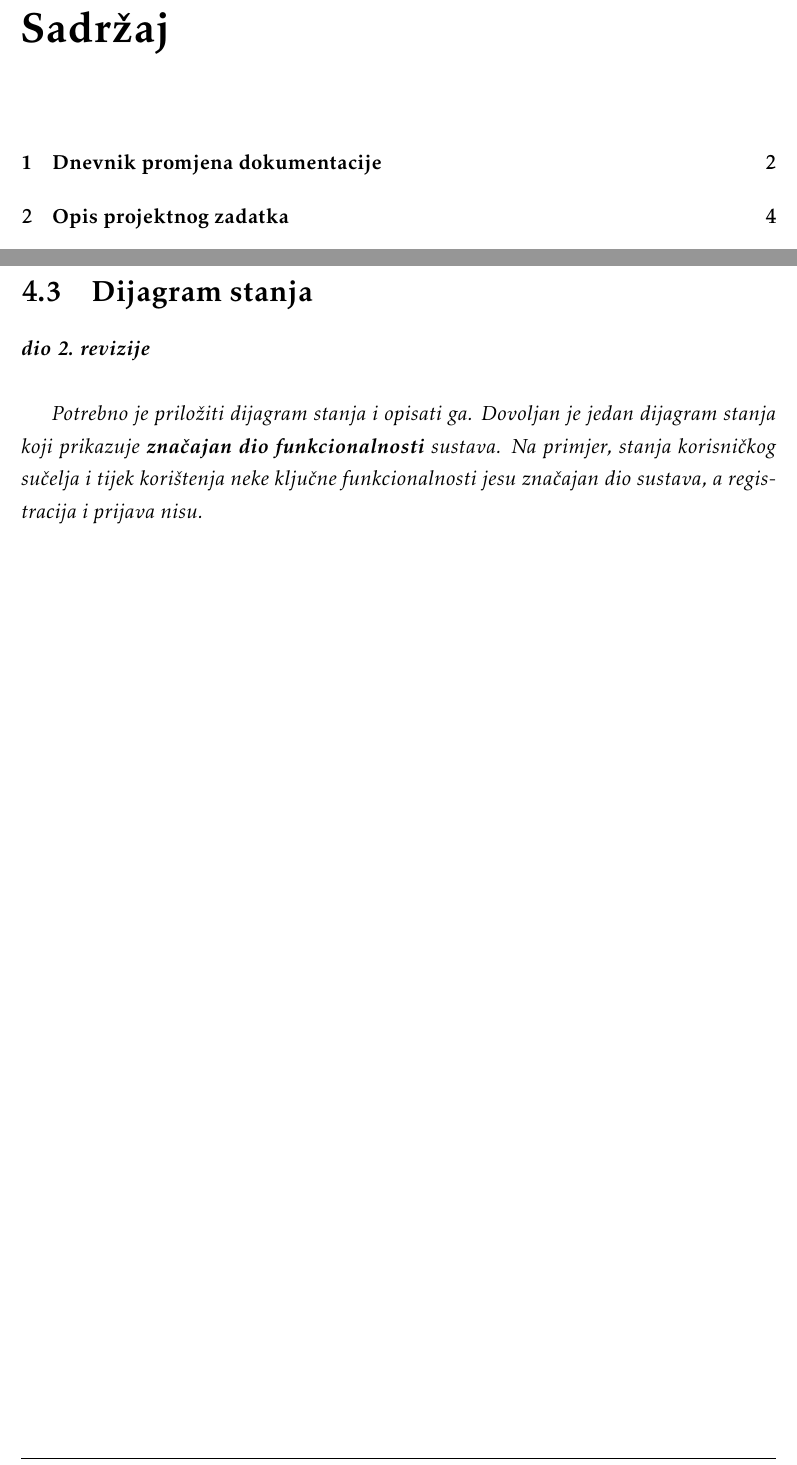
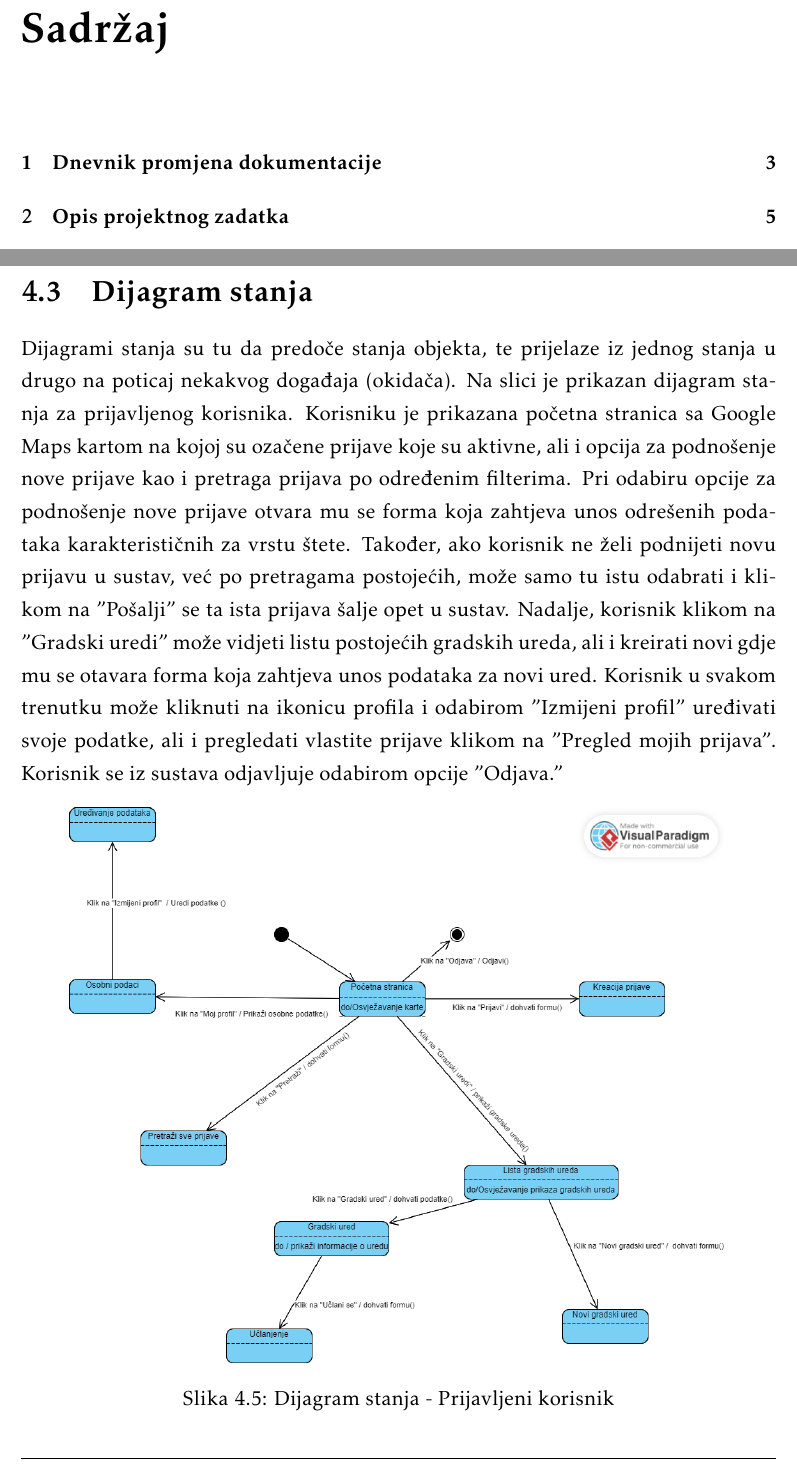
Before and after one commit to VelicanstveniTimRaketa/prijava-ostecenja-javnih-povrsina, a LaTeX document (docs/PROGI_ProjektnaDokumentacija.tex, which reads docs/Arhitektura.tex): two parts of pages 2 and 38 of 52, joined at a grey line, cut so that both start at the same text. The pictures show the PDF file docs/PROGI_ProjektnaDokumentacija.pdf that the author committed with the source.

Commit message:
added state machine diagram

```diff
--- a/docs/Arhitektura.tex
+++ b/docs/Arhitektura.tex
@@ -221,10 +221,15 @@ vrijeme{\_}otklona, naziv, opis. Ovaj entitet u vezi je One-to-One s tablicom lo
 		\section{Dijagram stanja}
 
 
-			\textbf{\textit{dio 2. revizije}}\\
+			Dijagrami stanja su tu da predoče stanja objekta, te prijelaze iz jednog stanja u drugo na poticaj nekakvog događaja (okidača). Na slici je prikazan dijagram stanja za prijavljenog korisnika. Korisniku je prikazana početna stranica sa Google Maps kartom na kojoj su ozačene prijave koje su aktivne, ali i opcija za podnošenje nove prijave kao i pretraga prijava po određenim filterima. Pri odabiru opcije za podnošenje nove prijave otvara mu se forma koja zahtjeva unos odrešenih podataka karakterističnih za vrstu  štete. Također, ako korisnik ne želi podnijeti novu prijavu u sustav, već po pretragama postojećih, može samo tu istu odabrati i klikom na "Pošalji" se ta ista prijava šalje opet u sustav. Nadalje, korisnik klikom na "Gradski uredi" može vidjeti listu postojećih gradskih ureda, ali i kreirati novi gdje mu se otavara forma koja zahtjeva unos podataka za novi ured. Korisnik u svakom trenutku može kliknuti na ikonicu profila i odabirom "Izmijeni profil" uređivati svoje podatke, ali i pregledati vlastite prijave klikom na "Pregled mojih prijava". Korisnik se iz sustava odjavljuje odabirom opcije "Odjava."
 
-			\textit{Potrebno je priložiti dijagram stanja i opisati ga. Dovoljan je jedan dijagram stanja koji prikazuje \textbf{značajan dio funkcionalnosti} sustava. Na primjer, stanja korisničkog sučelja i tijek korištenja neke ključne funkcionalnosti jesu značajan dio sustava, a registracija i prijava nisu. }
 
+			\begin{figure}[H]
+			\includegraphics[scale=0.4]{slike/DijagramStanja.PNG} %veličina slike u odnosu na originalnu datoteku i pozicija slike
+			\centering
+			\caption{Dijagram stanja - Prijavljeni korisnik}
+			\label{fig:bazapod}
+		\end{figure}
 
 			\eject
 
```
Also changed, not shown: docs/PROGI_ProjektnaDokumentacija.pdf, docs/slike/DijagramStanja.png (added).
